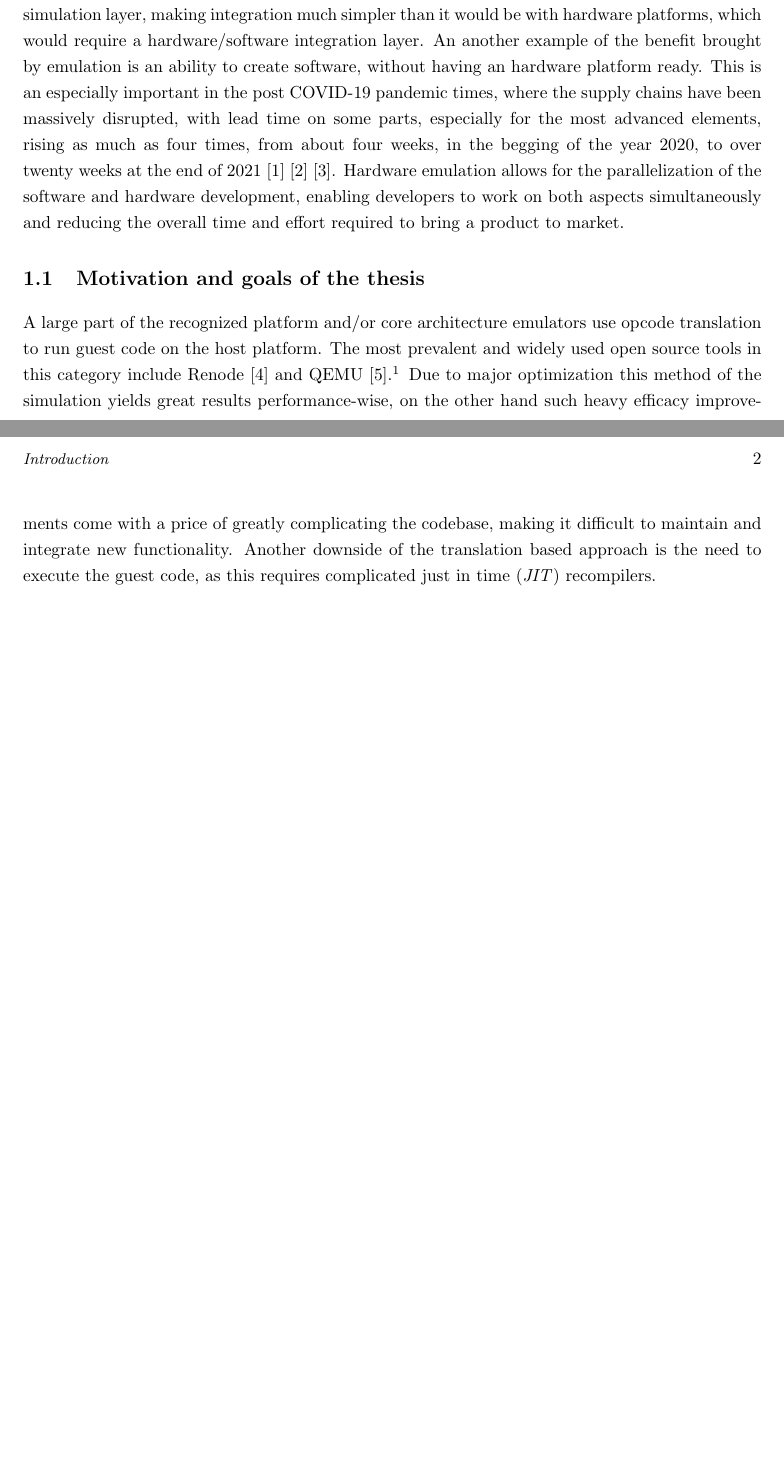
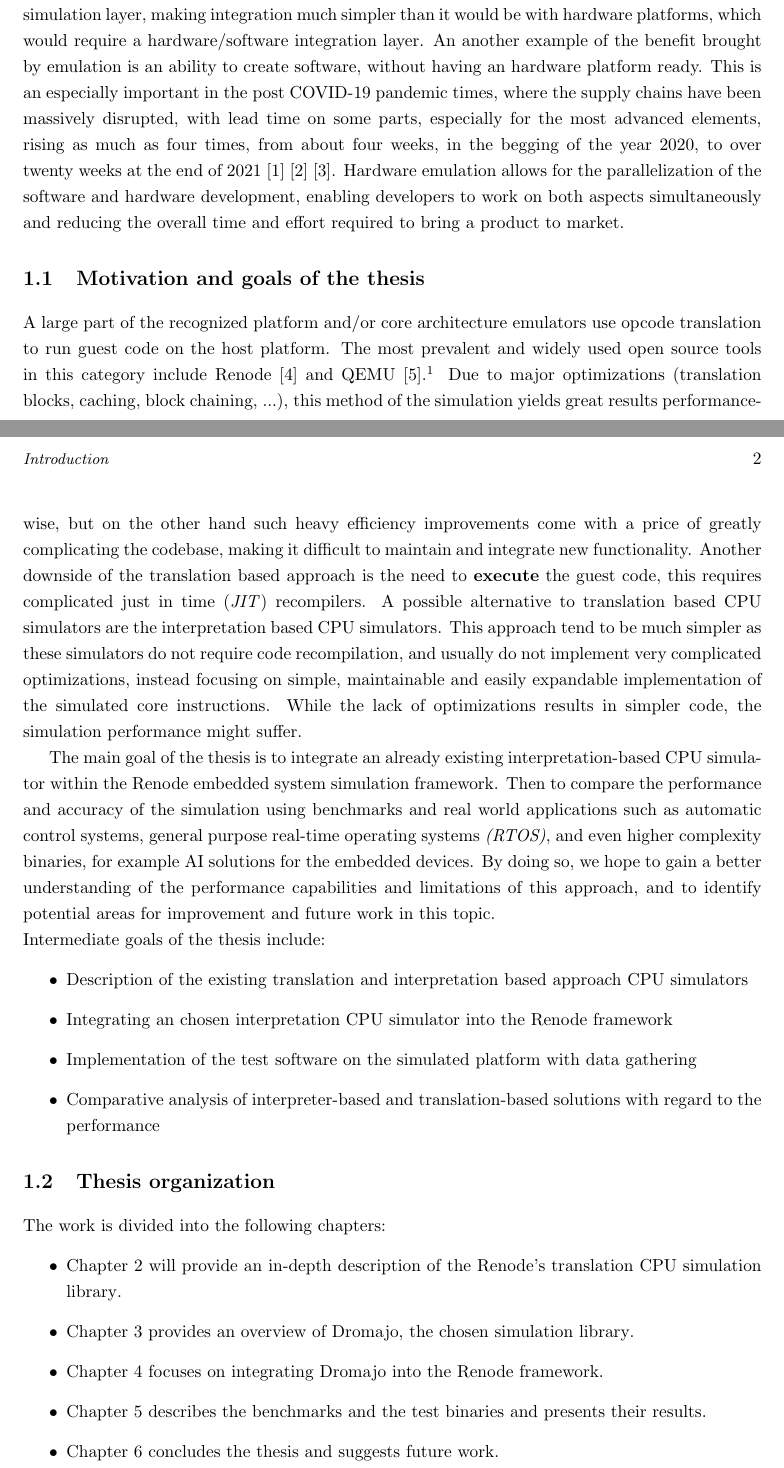
Before and after one commit to pkoscik/EngineeringThesis, a LaTeX thesis (main.tex, which reads chapters/01-introduction.tex): two parts of pages 4 and 5 of 7, joined at a grey line, cut so that both start at the same text, the shorter picture padded with empty space. Compiled offline with pdfLaTeX.

Commit message:
[Introduction] Finish introduction
Light proofreading done, not final

```diff
--- a/chapters/01-introduction.tex
+++ b/chapters/01-introduction.tex
@@ -33,7 +33,39 @@ A large part of the recognized platform and/or core architecture emulators use o
 on the host platform. The most prevalent and widely used open source tools in this category include Renode \cite{Renode}
 and QEMU \cite{Qemu}.%
 \footnote{The Renode's CPU translation library is partly based on QEMU}
-Due to major optimization this method of the simulation yields great results performance-wise, on the other hand
-such heavy efficacy improvements come with a price of greatly complicating the codebase, making it difficult
-to maintain and integrate new functionality. Another downside of the translation based approach is the need
-to execute the guest code, as this requires complicated just in time (\textit{JIT}) recompilers.
+Due to major optimizations (translation blocks, caching, block chaining, ...), this method of the simulation yields
+great results performance-wise, but on the other hand such heavy efficiency improvements come with a price of greatly
+complicating the codebase, making it difficult to maintain and integrate new functionality. Another downside of the
+translation based approach is the need to \textbf{execute} the guest code, this requires complicated just in
+time (\textit{JIT}) recompilers. A possible alternative to translation based CPU simulators are the interpretation
+based CPU simulators. This approach tend to be much simpler as these simulators do not require code recompilation,
+and usually do not implement very complicated optimizations, instead focusing on simple, maintainable and easily
+expandable implementation of the simulated core instructions. While the lack of optimizations results in simpler
+code, the simulation performance might suffer.
+
+The main goal of the thesis is to integrate an already existing interpretation-based CPU simulator within the Renode
+embedded system simulation framework. Then to compare the performance and accuracy of the simulation using benchmarks
+and real world applications such as automatic control systems, general purpose real-time operating systems
+\textit{(RTOS)}, and even higher complexity binaries, for example AI solutions for the embedded devices.
+By doing so, we hope to gain a better understanding of the performance capabilities and limitations of this approach,
+and to identify potential areas for improvement and future work in this topic.
+
+% Not indenting here as this is connected to the previous paragraph
+\noindent Intermediate goals of the thesis include:
+\begin{itemize}
+	\item{Description of the existing translation and interpretation based approach CPU simulators}
+	\item{Integrating an chosen interpretation CPU simulator into the Renode framework}
+	\item{Implementation of the test software on the simulated platform with data gathering}
+	\item{Comparative analysis of interpreter-based and translation-based solutions with regard to the performance}
+\end{itemize}
+
+\section{Thesis organization}
+
+The work is divided into the following chapters:
+\begin{itemize}
+	\item{Chapter 2 will provide an in-depth description of the Renode's translation CPU simulation library}.
+	\item{Chapter 3 provides an overview of Dromajo, the chosen simulation library}.
+	\item{Chapter 4 focuses on integrating Dromajo into the Renode framework}.
+	\item{Chapter 5 describes the benchmarks and the test binaries and presents their results}.
+	\item{Chapter 6 concludes the thesis and suggests future work}.
+\end{itemize}
```
